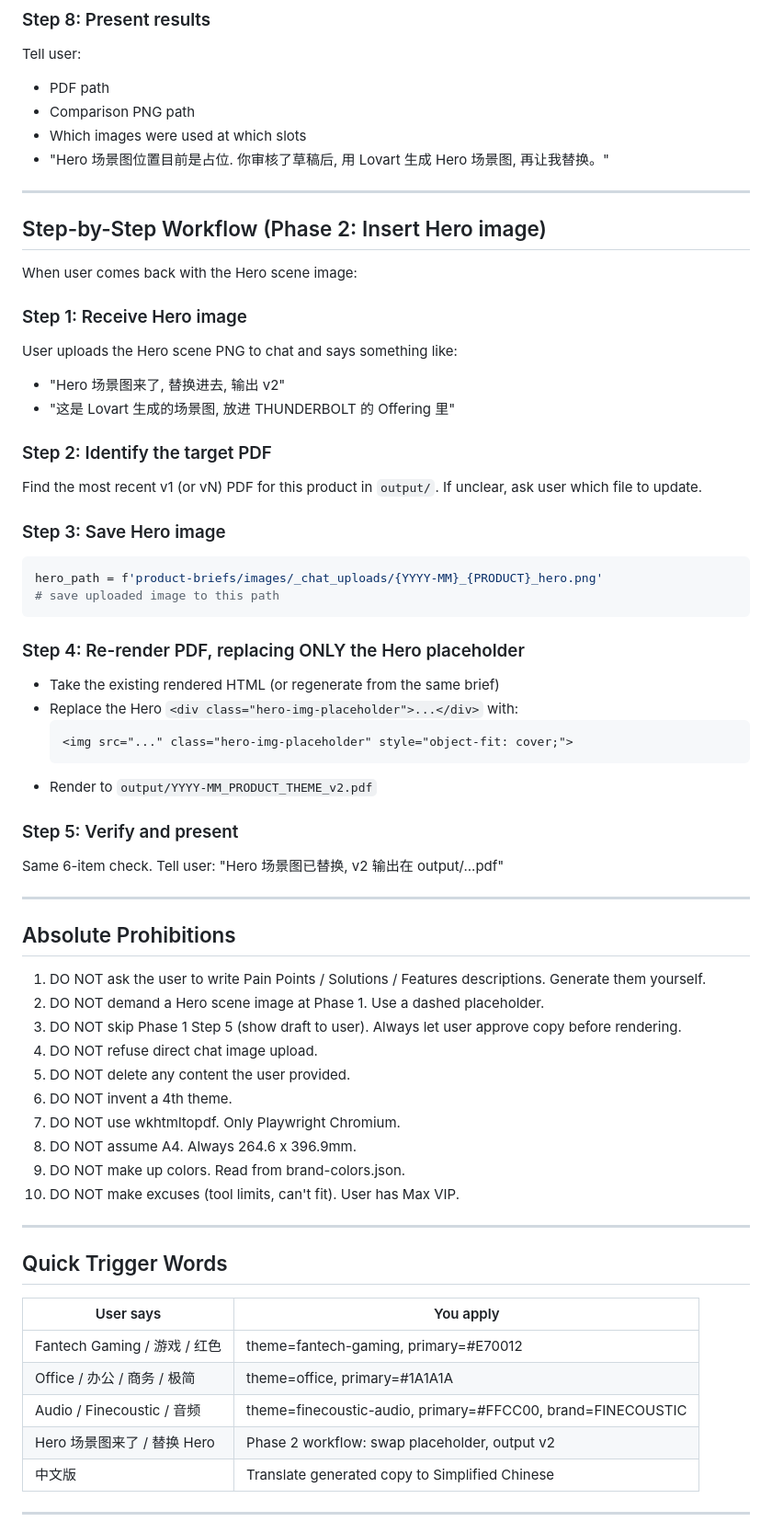
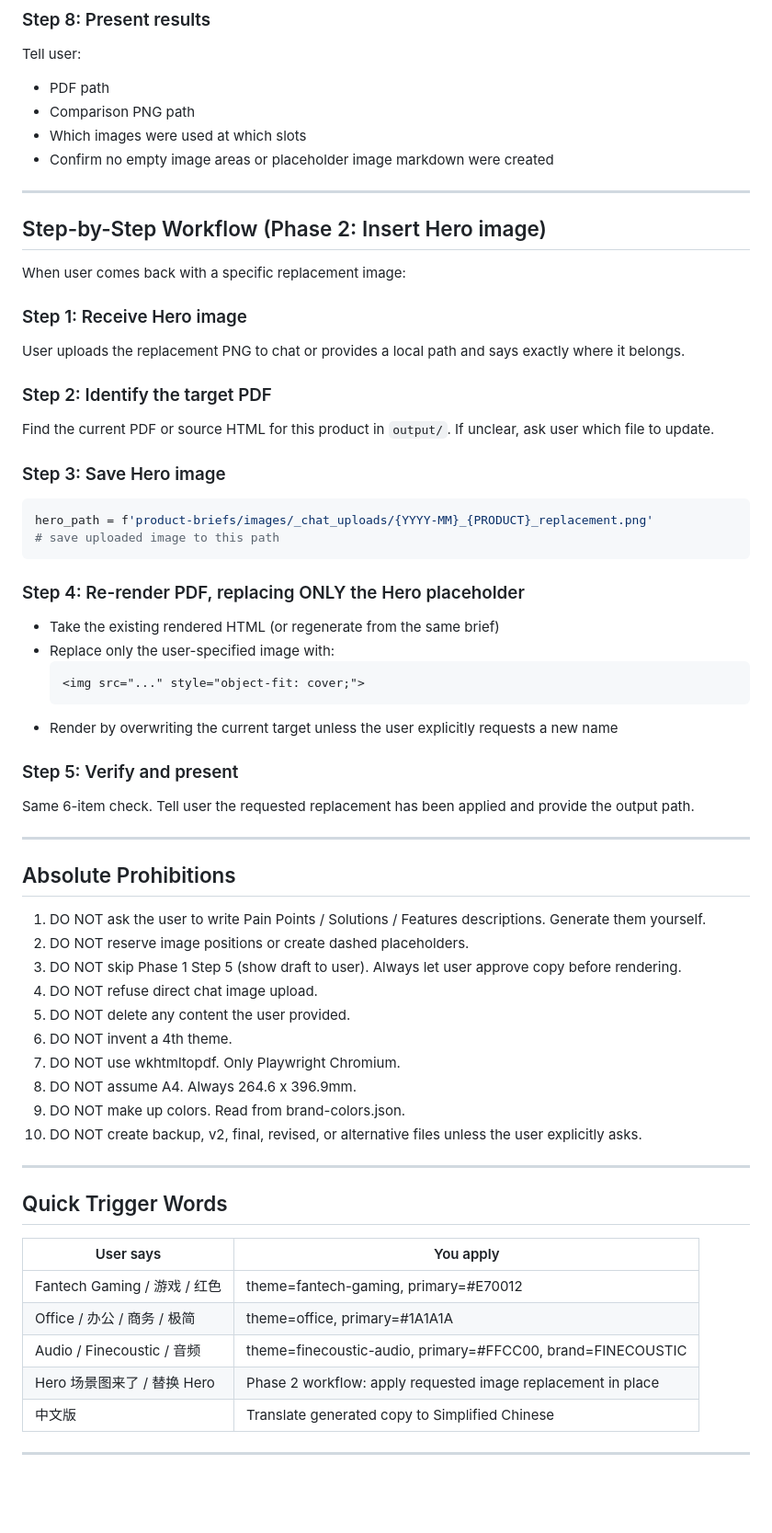
Before and after one commit to Mneur/Claude-super-tofu, a Markdown page: Codex.md, the part around one of its changes. Shown at 92% size. GitHub-like rendering; blank space fills up the shorter version.

````diff
--- a/CLAUDE.md
+++ b/Codex.md
@@ -236,51 +226,49 @@ Tell user:
 - PDF path
 - Comparison PNG path
 - Which images were used at which slots
-- "Hero 场景图位置目前是占位. 你审核了草稿后, 用 Lovart 生成 Hero 场景图, 再让我替换。"
+- Confirm no empty image areas or placeholder image markdown were created
 
 ---
 
 ## Step-by-Step Workflow (Phase 2: Insert Hero image)
 
-When user comes back with the Hero scene image:
+When user comes back with a specific replacement image:
 
 ### Step 1: Receive Hero image
 
-User uploads the Hero scene PNG to chat and says something like:
-- "Hero 场景图来了, 替换进去, 输出 v2"
-- "这是 Lovart 生成的场景图, 放进 THUNDERBOLT 的 Offering 里"
+User uploads the replacement PNG to chat or provides a local path and says exactly where it belongs.
 
 ### Step 2: Identify the target PDF
 
-Find the most recent v1 (or vN) PDF for this product in `output/`.
+Find the current PDF or source HTML for this product in `output/`.
 If unclear, ask user which file to update.
 
 ### Step 3: Save Hero image
 
 ```python
-hero_path = f'product-briefs/images/_chat_uploads/{YYYY-MM}_{PRODUCT}_hero.png'
+hero_path = f'product-briefs/images/_chat_uploads/{YYYY-MM}_{PRODUCT}_replacement.png'
 # save uploaded image to this path
 ```
 
 ### Step 4: Re-render PDF, replacing ONLY the Hero placeholder
 
 - Take the existing rendered HTML (or regenerate from the same brief)
-- Replace the Hero `<div class="hero-img-placeholder">...</div>` with:
+- Replace only the user-specified image with:
   ```html
-  <img src="..." class="hero-img-placeholder" style="object-fit: cover;">
+  <img src="..." style="object-fit: cover;">
   ```
-- Render to `output/YYYY-MM_PRODUCT_THEME_v2.pdf`
+- Render by overwriting the current target unless the user explicitly requests a new name
 
 ### Step 5: Verify and present
 
-Same 6-item check. Tell user: "Hero 场景图已替换, v2 输出在 output/...pdf"
+Same 6-item check. Tell user the requested replacement has been applied and provide the output path.
 
 ---
 
 ## Absolute Prohibitions
 
 1. DO NOT ask the user to write Pain Points / Solutions / Features descriptions. Generate them yourself.
-2. DO NOT demand a Hero scene image at Phase 1. Use a dashed placeholder.
+2. DO NOT reserve image positions or create dashed placeholders.
 3. DO NOT skip Phase 1 Step 5 (show draft to user). Always let user approve copy before rendering.
 4. DO NOT refuse direct chat image upload.
 5. DO NOT delete any content the user provided.
@@ -288,7 +276,7 @@ Same 6-item check. Tell user: "Hero 场景图已替换, v2 输出在 output/...p
 7. DO NOT use wkhtmltopdf. Only Playwright Chromium.
 8. DO NOT assume A4. Always 264.6 x 396.9mm.
 9. DO NOT make up colors. Read from brand-colors.json.
-10. DO NOT make excuses (tool limits, can't fit). User has Max VIP.
+10. DO NOT create backup, v2, final, revised, or alternative files unless the user explicitly asks.
 
 ---
 
@@ -299,7 +287,7 @@ Same 6-item check. Tell user: "Hero 场景图已替换, v2 输出在 output/...p
 | Fantech Gaming / 游戏 / 红色 | theme=fantech-gaming, primary=#E70012 |
 | Office / 办公 / 商务 / 极简 | theme=office, primary=#1A1A1A |
 | Audio / Finecoustic / 音频 | theme=finecoustic-audio, primary=#FFCC00, brand=FINECOUSTIC |
-| Hero 场景图来了 / 替换 Hero | Phase 2 workflow: swap placeholder, output v2 |
+| Hero 场景图来了 / 替换 Hero | Phase 2 workflow: apply requested image replacement in place |
 | 中文版 | Translate generated copy to Simplified Chinese |
 
 ---
````
Also changed, not shown: other parts of Codex.md (+51 -61 lines).
